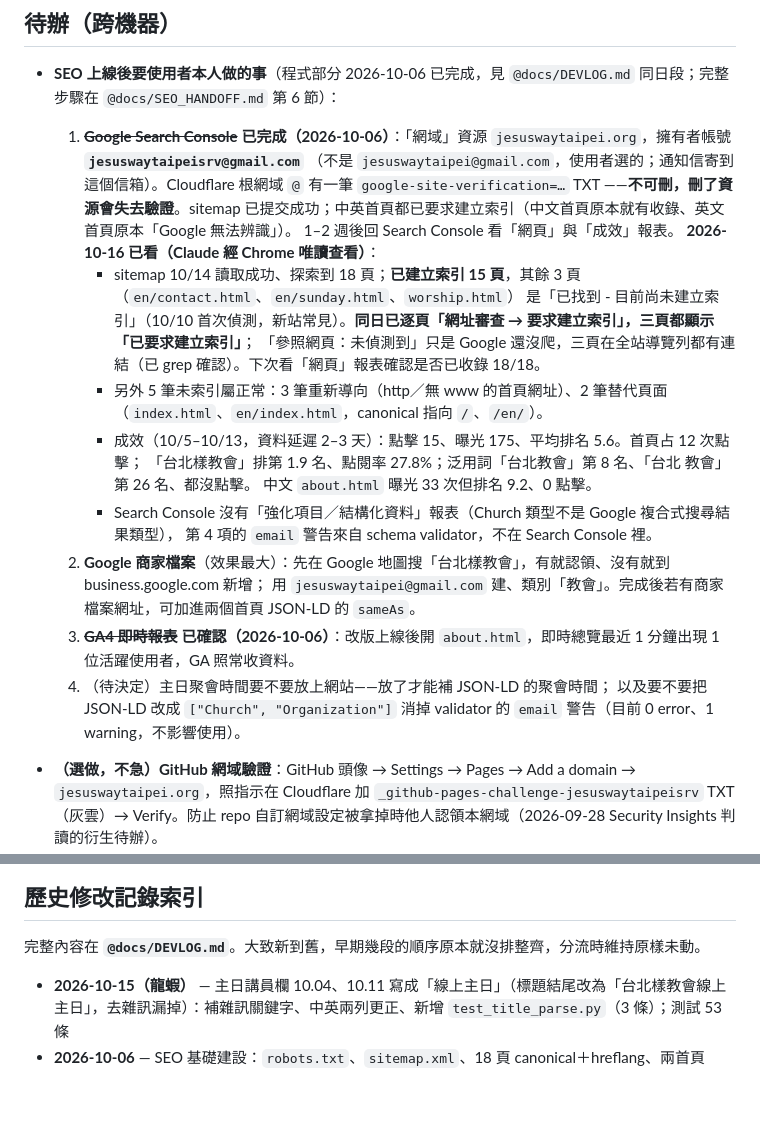
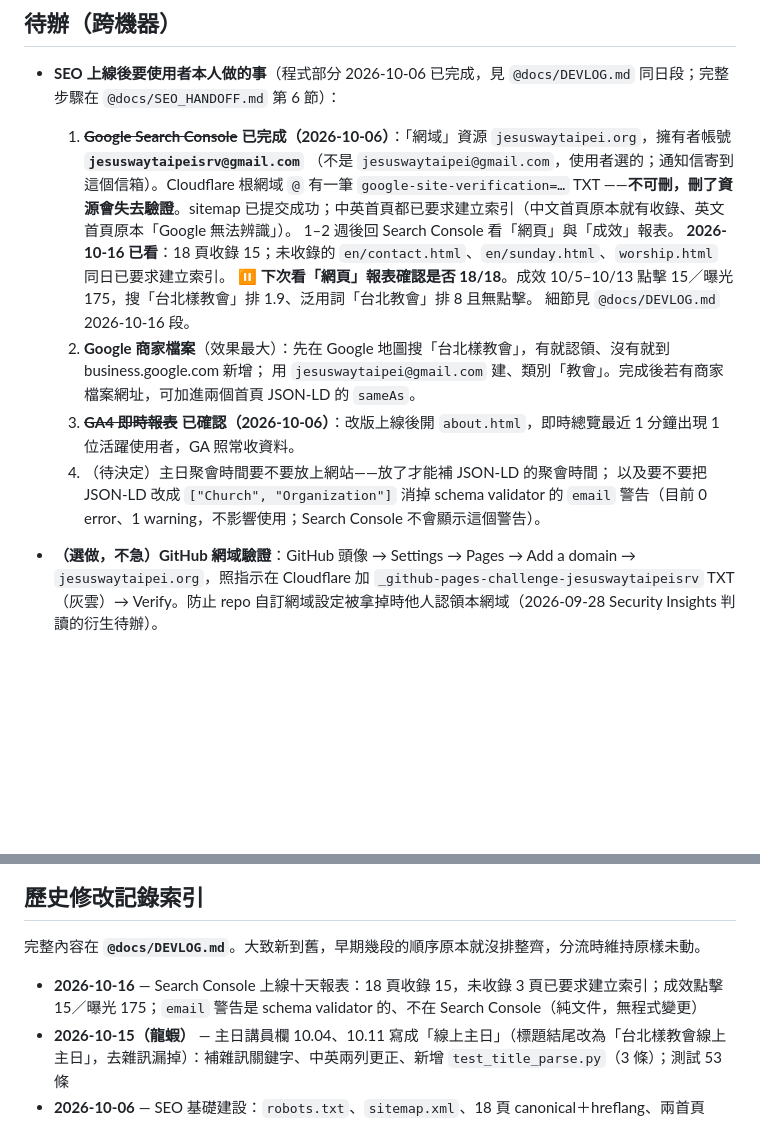
Before and after one commit to jesuswaytaipeisrv/jesuswaytaipei, a Markdown page: CLAUDE.md, 2 parts joined by grey strips. GitHub-like rendering; blank space fills up the shorter version.

```diff
--- a/CLAUDE.md
+++ b/CLAUDE.md
@@ -214,21 +214,14 @@
      （不是 `jesuswaytaipei@gmail.com`，使用者選的；通知信寄到這個信箱）。Cloudflare 根網域 `@` 有一筆 `google-site-verification=…` TXT
      ——**不可刪，刪了資源會失去驗證**。sitemap 已提交成功；中英首頁都已要求建立索引（中文首頁原本就有收錄、英文首頁原本「Google 無法辨識」）。
      1–2 週後回 Search Console 看「網頁」與「成效」報表。
-     **2026-10-16 已看（Claude 經 Chrome 唯讀查看）**：
-     - sitemap 10/14 讀取成功、探索到 18 頁；**已建立索引 15 頁**，其餘 3 頁（`en/contact.html`、`en/sunday.html`、`worship.html`）
-       是「已找到 - 目前尚未建立索引」（10/10 首次偵測，新站常見）。**同日已逐頁「網址審查 → 要求建立索引」，三頁都顯示「已要求建立索引」**；
-       「參照網頁：未偵測到」只是 Google 還沒爬，三頁在全站導覽列都有連結（已 grep 確認）。下次看「網頁」報表確認是否已收錄 18/18。
-     - 另外 5 筆未索引屬正常：3 筆重新導向（http／無 www 的首頁網址）、2 筆替代頁面（`index.html`、`en/index.html`，canonical 指向 `/`、`/en/`）。
-     - 成效（10/5–10/13，資料延遲 2–3 天）：點擊 15、曝光 175、平均排名 5.6。首頁占 12 次點擊；
-       「台北樣教會」排第 1.9 名、點閱率 27.8%；泛用詞「台北教會」第 8 名、「台北 教會」第 26 名、都沒點擊。
-       中文 `about.html` 曝光 33 次但排名 9.2、0 點擊。
-     - Search Console 沒有「強化項目／結構化資料」報表（Church 類型不是 Google 複合式搜尋結果類型），
-       第 4 項的 `email` 警告來自 schema validator，不在 Search Console 裡。
+     **2026-10-16 已看**：18 頁收錄 15；未收錄的 `en/contact.html`、`en/sunday.html`、`worship.html` 同日已要求建立索引。
+     ⏸ **下次看「網頁」報表確認是否 18/18**。成效 10/5–10/13 點擊 15／曝光 175，搜「台北樣教會」排 1.9、泛用詞「台北教會」排 8 且無點擊。
+     細節見 `@docs/DEVLOG.md` 2026-10-16 段。
   2. **Google 商家檔案**（效果最大）：先在 Google 地圖搜「台北樣教會」，有就認領、沒有就到 business.google.com 新增；
      用 `jesuswaytaipei@gmail.com` 建、類別「教會」。完成後若有商家檔案網址，可加進兩個首頁 JSON-LD 的 `sameAs`。
   3. ~~**GA4 即時報表**~~ **已確認（2026-10-06）**：改版上線後開 `about.html`，即時總覽最近 1 分鐘出現 1 位活躍使用者，GA 照常收資料。
   4. （待決定）主日聚會時間要不要放上網站——放了才能補 JSON-LD 的聚會時間；
-     以及要不要把 JSON-LD 改成 `["Church", "Organization"]` 消掉 validator 的 `email` 警告（目前 0 error、1 warning，不影響使用）。
+     以及要不要把 JSON-LD 改成 `["Church", "Organization"]` 消掉 schema validator 的 `email` 警告（目前 0 error、1 warning，不影響使用；Search Console 不會顯示這個警告）。
 - **（選做，不急）GitHub 網域驗證**：GitHub 頭像 → Settings → Pages → Add a domain → `jesuswaytaipei.org`，照指示在 Cloudflare 加 `_github-pages-challenge-jesuswaytaipeisrv` TXT（灰雲）→ Verify。防止 repo 自訂網域設定被拿掉時他人認領本網域（2026-09-28 Security Insights 判讀的衍生待辦）。
 - ~~查 09-10（四）本機 launchd 為何沒推 09-06 主日~~ **已在龍蝦查過（2026-09-17）**：兩份 log 09-10 都**一行沒有**，launchd 根本沒觸發；
   機器當時醒著、設定正確、21:19 人工重開機；unified log 已輪替，觸發為何被跳過查不到。詳見 `@docs/DEVLOG.md` 2026-09-17 段。
@@ -274,6 +267,7 @@
 
 完整內容在 **`@docs/DEVLOG.md`**。大致新到舊，早期幾段的順序原本就沒排整齊，分流時維持原樣未動。
 
+- **2026-10-16** — Search Console 上線十天報表：18 頁收錄 15，未收錄 3 頁已要求建立索引；成效點擊 15／曝光 175；`email` 警告是 schema validator 的、不在 Search Console（純文件，無程式變更）
 - **2026-10-15（龍蝦）** — 主日講員欄 10.04、10.11 寫成「線上主日」（標題結尾改為「台北樣教會線上主日」，去雜訊漏掉）：補雜訊關鍵字、中英兩列更正、新增 `test_title_parse.py`（3 條）；測試 53 條
 - **2026-10-06** — SEO 基礎建設：`robots.txt`、`sitemap.xml`、18 頁 canonical＋hreflang、兩首頁 Church JSON-LD、`test_seo_head.py`（12 條）；外觀逐像素比對零變動；測試 50 條；Pages 部署卡 `waiting` 以 cancel＋rerun 解，正式網址 18 頁驗過；Search Console 開通（DNS 驗證、sitemap、中英首頁要求索引）、GA4 即時確認，V1–V7 全過
 - **2026-10-03（龍蝦）** — 10-01 主 job／10-02 心跳首次正式執行本機端覆核：autoStash 有效、心跳 exit 0、三方交叉一致，待辦結案
```
Also changed, not shown: docs/DEVLOG.md (+21 -0 lines).
